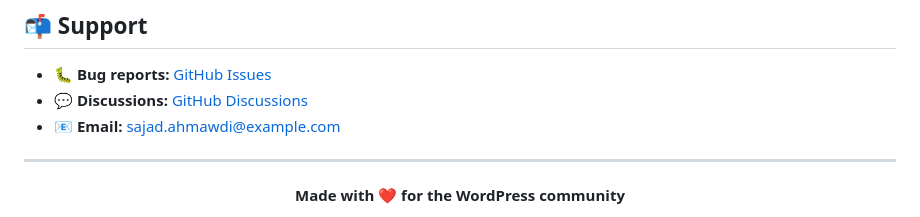
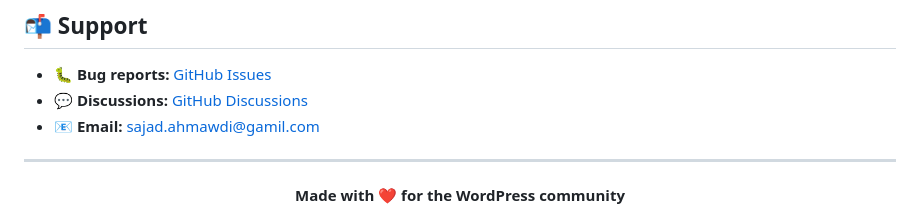
Before and after one commit to sajad-ahmadi/magical-connection, a Markdown page: readme.md, the part around the change. Drawn GitHub-style.

```diff
--- a/readme.md
+++ b/readme.md
@@ -251,7 +251,7 @@ See [LICENSE](LICENSE) for the full text.
 
 - 🐛 **Bug reports:** [GitHub Issues](https://github.com/your-username/magical-connection/issues)
 - 💬 **Discussions:** [GitHub Discussions](https://github.com/your-username/magical-connection/discussions)
-- 📧 **Email:** sajad.ahmawdi@example.com
+- 📧 **Email:** sajad.ahmawdi@gamil.com
 
 ---
 
```
